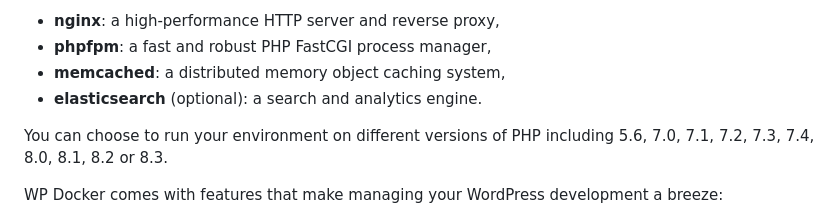
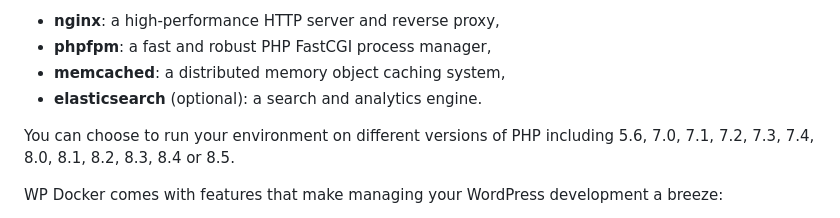
Before and after one commit to Rahmon/wpdocker, a Markdown page: README.md, the part around the change. Rendered like a GitHub page.

Commit message:
docs(readme): list php 8.4 and 8.5 as supported versions

```diff
--- a/README.md
+++ b/README.md
@@ -81,7 +81,7 @@ Each environment you create in WP Docker is powered by a couple of services you
 - **memcached**: a distributed memory object caching system,
 - **elasticsearch** (optional): a search and analytics engine.
 
-You can choose to run your environment on different versions of PHP including 5.6, 7.0, 7.1, 7.2, 7.3, 7.4, 8.0, 8.1, 8.2 or 8.3.
+You can choose to run your environment on different versions of PHP including 5.6, 7.0, 7.1, 7.2, 7.3, 7.4, 8.0, 8.1, 8.2, 8.3, 8.4 or 8.5.
 
 WP Docker comes with features that make managing your WordPress development a breeze:
 
```
